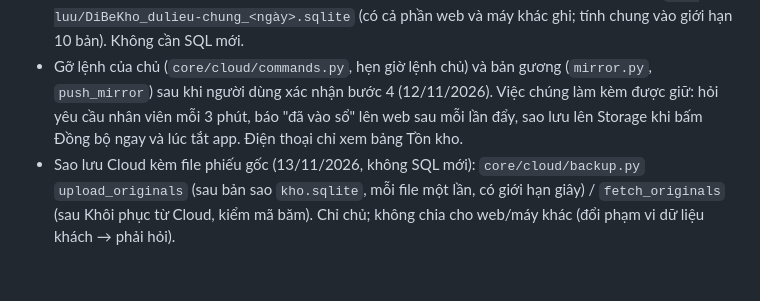
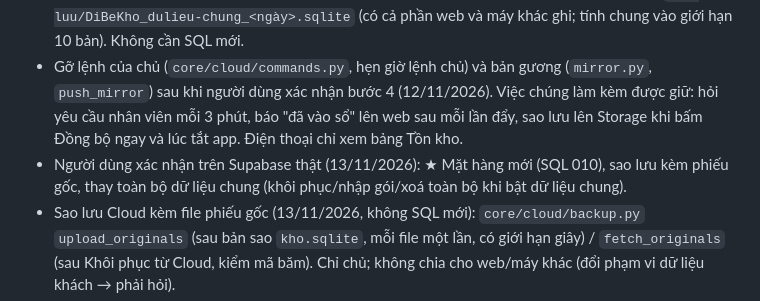
Before and after one commit to Friendzoner49/DiBeKho, a Markdown page: docs/cloud/06-cloud-la-goc.md, the part around the change. GitHub-like rendering; blank space fills up the shorter version.

Commit message:
Docs: the user confirmed SQL 010, the web new-product button, cloud backup with the kept notes and the full shared-data replace on real Supabase
Co-Authored-By: Claude Opus 5.5 <noreply@anthropic.com>

```diff
--- a/docs/cloud/06-cloud-la-goc.md
+++ b/docs/cloud/06-cloud-la-goc.md
@@ -43,6 +43,7 @@ Máy offline không gọi được hàm trên mạng, nên **Python trên app v
 - Bước 4 (12/11/2026): chủ ghi trên web qua `cloud/supabase/009_web_rpc.sql` (10 hàm, mỗi hàm làm lại đúng một hàm lõi, kiểm song song ở `tests/test_cloud_web_rpc.py`); web đọc bảng thật, bố cục giống app; nhân viên vẫn gửi yêu cầu chờ duyệt. Giờ của phiếu do web ghi lấy theo đồng hồ máy chủ đổi sang giờ cửa hàng (`meta.clock_offset_min`). Hộp thư cho lệnh của chủ (`cmd_*`) không dùng nữa, gỡ sau khi người dùng xác nhận.
 - Bước 5 (12/11/2026, 2 phần đầu): **Hoàn tác** khi dùng dữ liệu chung = huỷ phiếu vừa lưu trên chính máy này (hàng về, chuyển hàng, dùng thử, kiểm kê), đúng đường Huỷ phiếu, rồi đồng bộ như mọi thay đổi (`core/undo.py` `cloud_*`, khoá meta `cloud_undo_doc` riêng từng máy, mỗi điểm hoàn tác mới xoá nó). Thao tác khác (sửa phiếu, gộp, sửa mặt hàng, duyệt Cần xử lý…) không hoàn tác được trên dữ liệu chung: sửa tay. **Bản sao mỗi ngày**: sau lần đồng bộ thành công đầu tiên trong ngày, app chép `sao-luu/DiBeKho_dulieu-chung_<ngày>.sqlite` (có cả phần web và máy khác ghi; tính chung vào giới hạn 10 bản). Không cần SQL mới.
 - Gỡ lệnh của chủ (`core/cloud/commands.py`, hẹn giờ lệnh chủ) và bản gương (`mirror.py`, `push_mirror`) sau khi người dùng xác nhận bước 4 (12/11/2026). Việc chúng làm kèm được giữ: hỏi yêu cầu nhân viên mỗi 3 phút, báo "đã vào sổ" lên web sau mỗi lần đẩy, sao lưu lên Storage khi bấm Đồng bộ ngay và lúc tắt app. Điện thoại chỉ xem bảng Tồn kho.
+- Người dùng xác nhận trên Supabase thật (13/11/2026): ★ Mặt hàng mới (SQL 010), sao lưu kèm phiếu gốc, thay toàn bộ dữ liệu chung (khôi phục/nhập gói/xoá toàn bộ khi bật dữ liệu chung).
 - Sao lưu Cloud kèm file phiếu gốc (13/11/2026, không SQL mới): `core/cloud/backup.py` `upload_originals` (sau bản sao `kho.sqlite`, mỗi file một lần, có giới hạn giây) / `fetch_originals` (sau Khôi phục từ Cloud, kiểm mã băm). Chỉ chủ; không chia cho web/máy khác (đổi phạm vi dữ liệu khách → phải hỏi).
 - ★ Mặt hàng mới khi nhập hàng về trên web (13/11/2026, SQL `010_web_receipt_new_products.sql`): `web_receipt` nhận dòng `{"new": {...}}`, tạo mặt hàng trong cùng giao dịch với phiếu như `receipts.save` (phiếu lỗi không để lại mặt hàng, không mất mã); trước khi gửi, web hỏi mặt hàng "trông giống" bằng `webapp/dupes.js` (chép `catalog.find_possible_duplicates`, kể cả `difflib`), dùng luôn cho Cài đặt → Thêm mặt hàng. Chỉ chủ; yêu cầu của nhân viên vẫn chỉ mặt hàng có sẵn.
 - Gói `.dibekho` trên web (13/11/2026, người dùng chọn "web tự làm gói"): `webapp/package.js` xuất từ `sync_pull(0)` / nhập bằng một `sync_push` như `core/cloud/admin.py`, kiểm song song với app ở `tests/test_web_package.py` (Node chạy đúng code của trang; Chrome headless bấm nút dưới CSP thật). Điện thoại: mỗi mặt hàng một thẻ (soi bằng evon).
```
Also changed, not shown: docs/cloud/05-cai-dat.md (+1 -1 lines).
